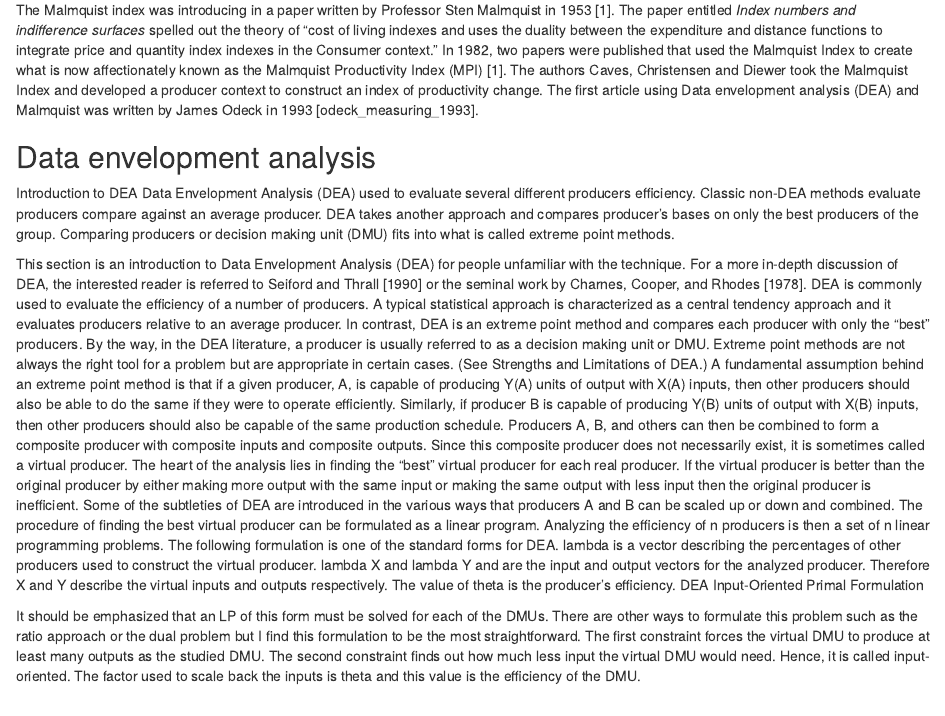
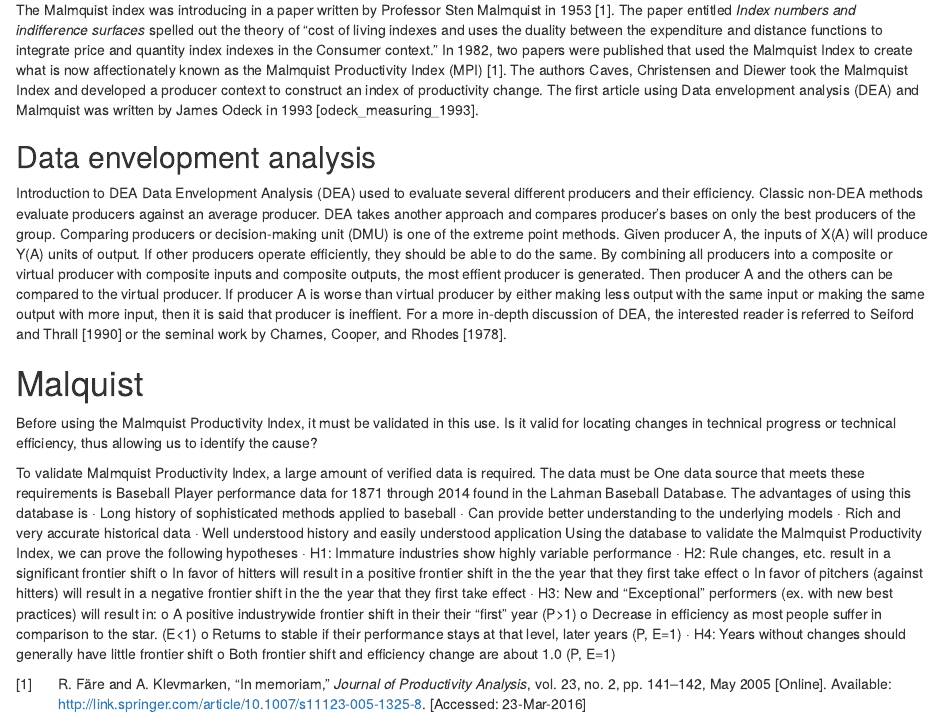
Before and after one commit to ctimothy/Capstone, an R Markdown document (reports/ValidatingMPI.rmd): the page in a window 1100 px wide, from 390 px down. Rendered offline with R 4.5, knitr and Pandoc, with nearby package versions; drawn as R Markdown's standard HTML page in place of the format the file asks for.

Commit message:
Update ValidatingMPI.rmd

```diff
--- a/reports/ValidatingMPI.rmd
+++ b/reports/ValidatingMPI.rmd
@@ -19,19 +19,9 @@ The Malmquist index was introducing in a paper written by Professor Sten Malmqui
 ## Data envelopment analysis
 
 Introduction to DEA
-Data Envelopment Analysis (DEA) used to evaluate several different producers efficiency.  Classic non-DEA methods evaluate producers compare against an average producer. DEA takes another approach and compares producer’s bases on only the best producers of the group. Comparing producers or decision making unit (DMU) fits into what is called extreme point methods.
-
-
-This section is an introduction to Data Envelopment Analysis (DEA) for people unfamiliar with the technique. For a more in-depth discussion of DEA, the interested reader is referred to Seiford and Thrall [1990] or the seminal work by Charnes, Cooper, and Rhodes [1978].
-DEA is commonly used to evaluate the efficiency of a number of producers. A typical statistical approach is characterized as a central tendency approach and it evaluates producers relative to an average producer. In contrast, DEA is an extreme point method and compares each producer with only the "best" producers. By the way, in the DEA literature, a producer is usually referred to as a decision making unit or DMU. Extreme point methods are not always the right tool for a problem but are appropriate in certain cases. (See Strengths and Limitations of DEA.)
-A fundamental assumption behind an extreme point method is that if a given producer, A, is capable of producing Y(A) units of output with X(A) inputs, then other producers should also be able to do the same if they were to operate efficiently. Similarly, if producer B is capable of producing Y(B) units of output with X(B) inputs, then other producers should also be capable of the same production schedule. Producers A, B, and others can then be combined to form a composite producer with composite inputs and composite outputs. Since this composite producer does not necessarily exist, it is sometimes called a virtual producer.
-The heart of the analysis lies in finding the "best" virtual producer for each real producer. If the virtual producer is better than the original producer by either making more output with the same input or making the same output with less input then the original producer is inefficient. Some of the subtleties of DEA are introduced in the various ways that producers A and B can be scaled up or down and combined.
-The procedure of finding the best virtual producer can be formulated as a linear program. Analyzing the efficiency of n producers is then a set of n linear programming problems. The following formulation is one of the standard forms for DEA. lambda is a vector describing the percentages of other producers used to construct the virtual producer. lambda X and lambda Y and are the input and output vectors for the analyzed producer. Therefore X and Y describe the virtual inputs and outputs respectively. The value of theta is the producer's efficiency.
-DEA Input-Oriented Primal Formulation
-
-It should be emphasized that an LP of this form must be solved for each of the DMUs. There are other ways to formulate this problem such as the ratio approach or the dual problem but I find this formulation to be the most straightforward. The first constraint forces the virtual DMU to produce at least many outputs as the studied DMU. The second constraint finds out how much less input the virtual DMU would need. Hence, it is called input-oriented. The factor used to scale back the inputs is theta and this value is the efficiency of the DMU.
-
-
+Data Envelopment Analysis (DEA) used to evaluate several different producers and their efficiency.  Classic non-DEA methods evaluate producers against an average producer. DEA takes another approach and compares producer’s bases on only the best producers of the group. Comparing producers or decision-making unit (DMU) is one of the extreme point methods.
+Given producer A, the inputs of X(A) will produce Y(A) units of output. If other producers operate efficiently, they should be able to do the same.  By combining all producers into a composite or virtual producer with composite inputs and composite outputs, the most effient producer is generated. Then producer A and the others can be compared to the virtual producer.  If producer A is worse than virtual producer by either making less output with the same input or making the same output with more input, then it is said that producer is ineffient.
+For a more in-depth discussion of DEA, the interested reader is referred to Seiford and Thrall [1990] or the seminal work by Charnes, Cooper, and Rhodes [1978].
 
 # Malquist
 
```
